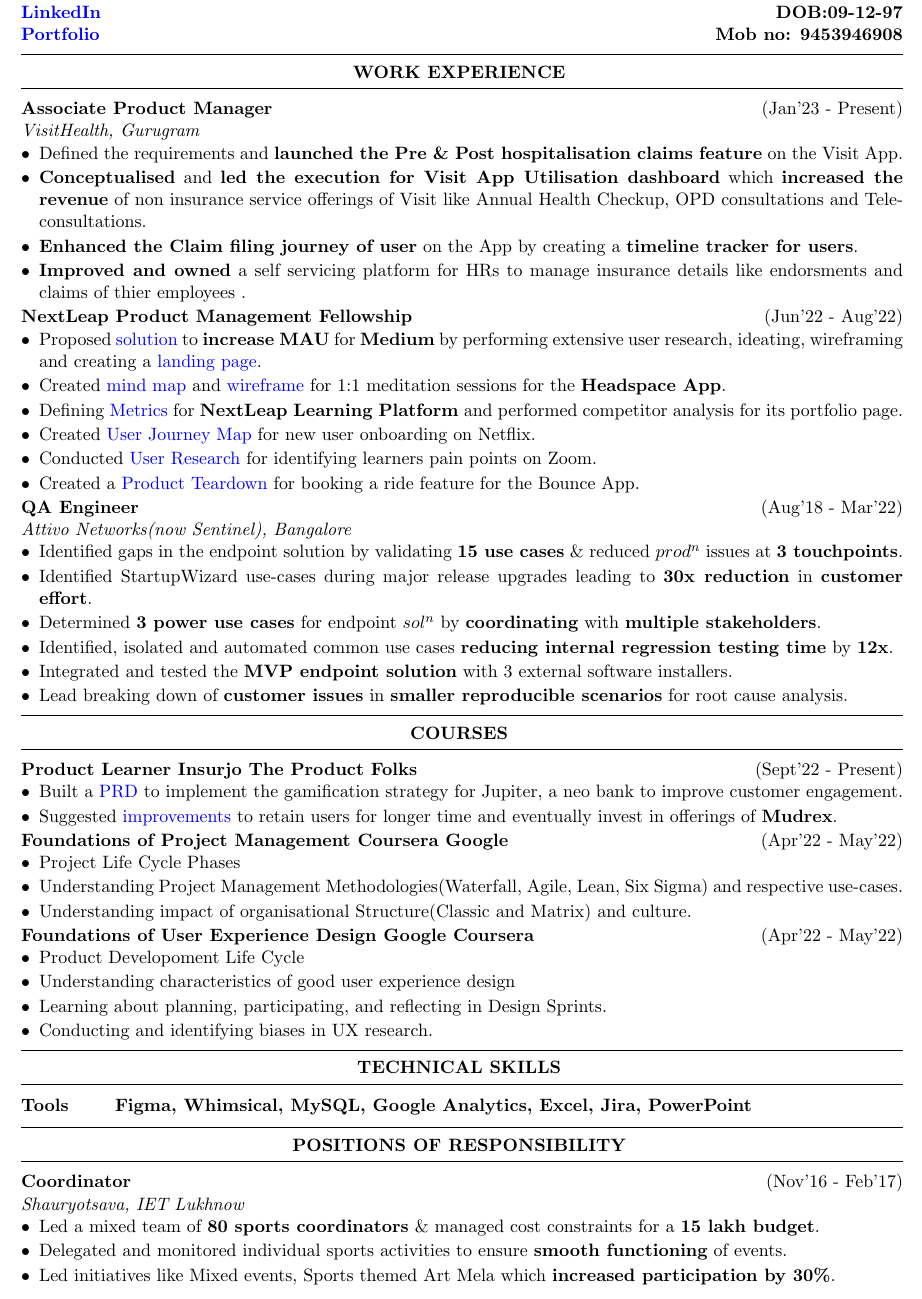
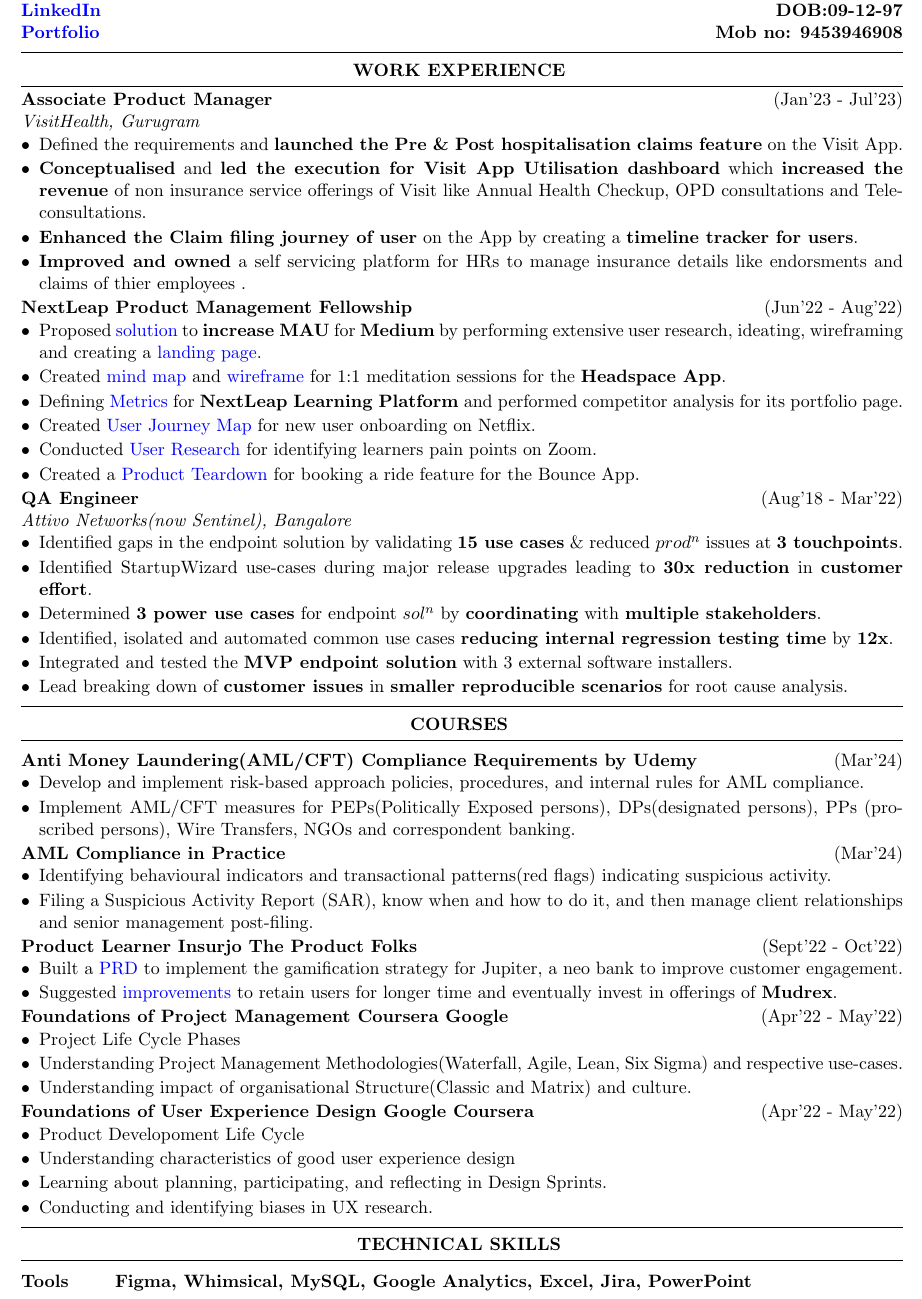
Before and after one commit to praton1729/Resumes, a LaTeX CV (main.tex, which reads courses.tex, work_exp.tex): part of the page, cut so that both start at the same text. Compiled offline with pdfLaTeX.

Commit message:
Add AML courses
Signed-off-by: Prathu Baronia <prathubaronia2011@gmail.com>

```diff
--- a/courses.tex
+++ b/courses.tex
@@ -1,7 +1,35 @@
 \begin{rSection}{Courses}
 \vspace{-.4cm}
 
-\item{\bf Product Learner Insurjo The Product Folks}\hfill{(Sept'22 - Present)}\\
+\item{\bf Anti Money Laundering(AML/CFT) Compliance Requirements by Udemy}\hfill{(Mar'24)}\\
+[-0.4cm]
+\begin{itemize}[leftmargin=*]
+
+	\itemsep \sepval
+
+	\item Develop and implement risk-based approach policies, procedures, and internal rules for AML compliance.
+	\item Implement AML/CFT measures for PEPs(Politically Exposed persons),
+		DPs(designated persons), PPs (proscribed persons), Wire
+		Transfers, NGOs and correspondent banking.
+
+\end{itemize}
+\vspace{-.2cm}
+
+\item{\bf AML Compliance in Practice}\hfill{(Mar'24)}\\
+[-0.4cm]
+\begin{itemize}[leftmargin=*]
+
+	\itemsep \sepval
+
+	\item Identifying behavioural indicators and transactional patterns(red flags) indicating suspicious activity.
+	\item Filing a Suspicious Activity Report (SAR), know when and how to
+		do it, and then manage client relationships and senior
+		management post-filing.
+
+\end{itemize}
+\vspace{-.2cm}
+
+\item{\bf Product Learner Insurjo The Product Folks}\hfill{(Sept'22 - Oct'22)}\\
 [-0.4cm]
 
 \begin{itemize}[leftmargin=*]
--- a/main.tex
+++ b/main.tex
@@ -28,6 +28,6 @@
 
 \input{tech_skills.tex}
 
-\input{por.tex}
+%\input{por.tex}
 
 \end{document}
--- a/work_exp.tex
+++ b/work_exp.tex
@@ -1,7 +1,7 @@
 \begin{rSection}{Work Experience}
-\vspace{-.4cm}
+\vspace{-.55cm}
 
-\item{\bf {\bf Associate Product Manager}}\hfill{(Jan'23 - Present)}\\
+\item{\bf {\bf Associate Product Manager}}\hfill{(Jan'23 - Jul'23)}\\
 \emph{VisitHealth, Gurugram}\\
 [-0.4cm]
 
```
